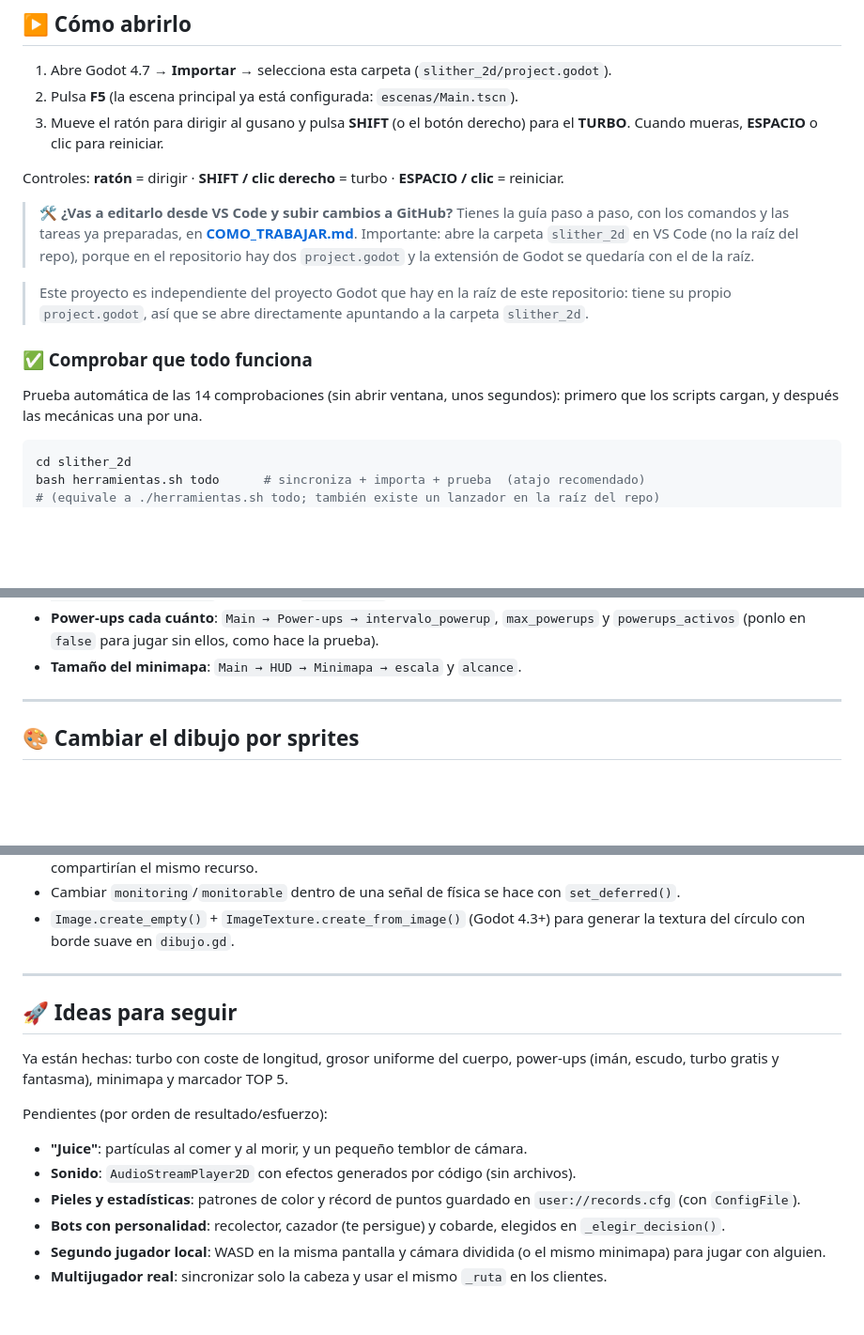
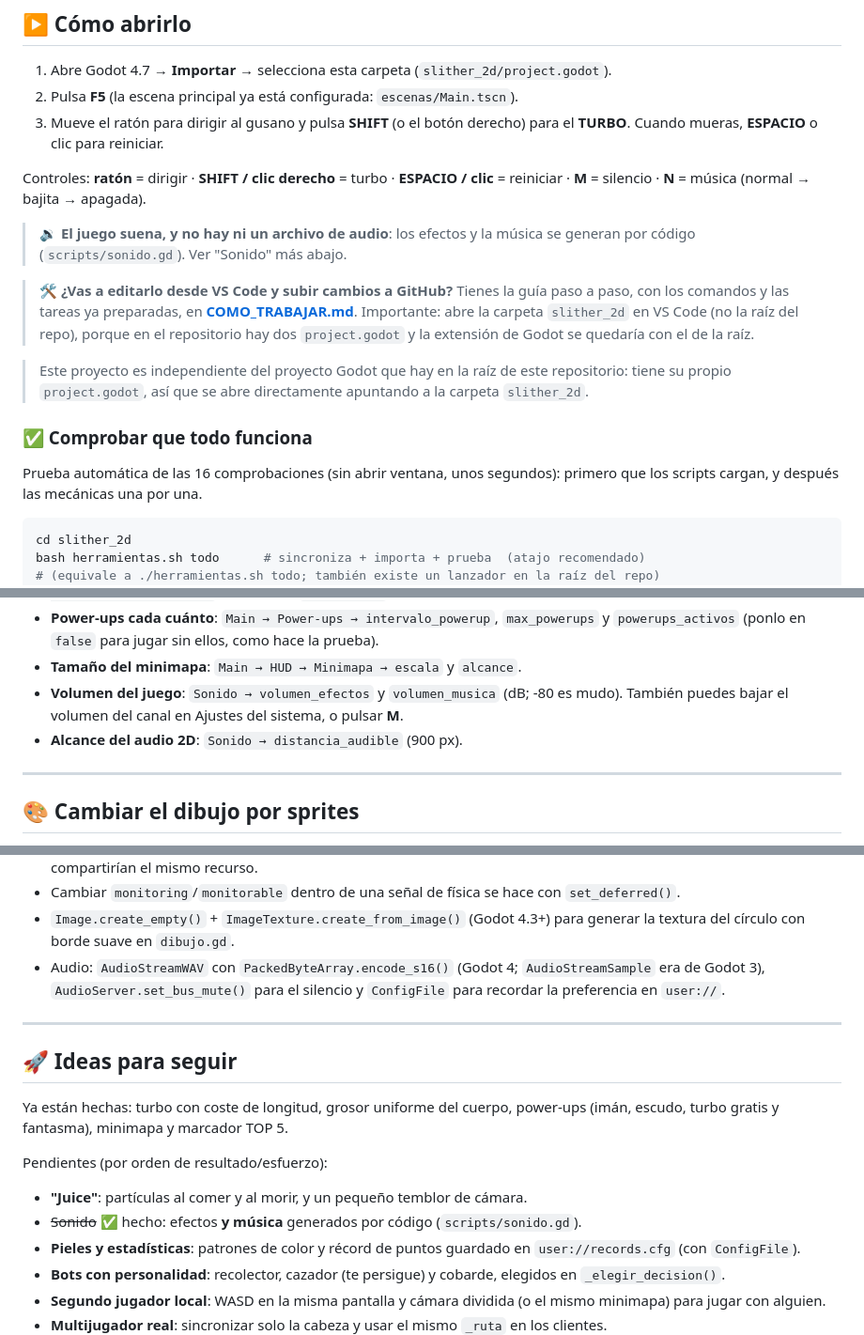
Before and after one commit to Drocno23/MiJuegoIA, a Markdown page: slither_2d/README.md, 3 parts joined by grey strips. Shown at 94% size. Drawn GitHub-style; blank space fills up the shorter version.

````diff
--- a/slither_2d/README.md
+++ b/slither_2d/README.md
@@ -21,7 +21,11 @@ Prototipo 2D tipo [slither.io](http://slither.io) dentro de un espacio "infinito
 3. Mueve el ratón para dirigir al gusano y pulsa **SHIFT** (o el botón derecho)
    para el **TURBO**. Cuando mueras, **ESPACIO** o clic para reiniciar.
 
-Controles: **ratón** = dirigir · **SHIFT / clic derecho** = turbo · **ESPACIO / clic** = reiniciar.
+Controles: **ratón** = dirigir · **SHIFT / clic derecho** = turbo · **ESPACIO / clic** =
+reiniciar · **M** = silencio · **N** = música (normal → bajita → apagada).
+
+> 🔉 **El juego suena, y no hay ni un archivo de audio**: los efectos y la música se
+> generan por código (`scripts/sonido.gd`). Ver "Sonido" más abajo.
 
 > 🛠️ **¿Vas a editarlo desde VS Code y subir cambios a GitHub?**
 > Tienes la guía paso a paso, con los comandos y las tareas ya preparadas, en
@@ -35,7 +39,7 @@ Controles: **ratón** = dirigir · **SHIFT / clic derecho** = turbo · **ESPACIO
 
 ### ✅ Comprobar que todo funciona
 
-Prueba automática de las 14 comprobaciones (sin abrir ventana, unos segundos):
+Prueba automática de las 16 comprobaciones (sin abrir ventana, unos segundos):
 primero que los scripts cargan, y después las mecánicas una por una.
 
 ```bash
@@ -328,6 +373,9 @@ Su IA (toma una decisión cada 0.15 s, no en cada frame):
 * **Power-ups cada cuánto**: `Main → Power-ups → intervalo_powerup`, `max_powerups`
   y `powerups_activos` (ponlo en `false` para jugar sin ellos, como hace la prueba).
 * **Tamaño del minimapa**: `Main → HUD → Minimapa → escala` y `alcance`.
+* **Volumen del juego**: `Sonido → volumen_efectos` y `volumen_musica` (dB; -80 es mudo).
+  También puedes bajar el volumen del canal en Ajustes del sistema, o pulsar **M**.
+* **Alcance del audio 2D**: `Sonido → distancia_audible` (900 px).
 
 ---
 
@@ -381,6 +429,9 @@ Y si quieres MSAA 2D de verdad, cambia el renderizador a **Forward+**
   `set_deferred()`.
 * `Image.create_empty()` + `ImageTexture.create_from_image()` (Godot 4.3+) para
   generar la textura del círculo con borde suave en `dibujo.gd`.
+* Audio: `AudioStreamWAV` con `PackedByteArray.encode_s16()` (Godot 4; `AudioStreamSample`
+  era de Godot 3), `AudioServer.set_bus_mute()` para el silencio y `ConfigFile` para
+  recordar la preferencia en `user://`.
 
 ---
 
@@ -392,7 +443,7 @@ power-ups (imán, escudo, turbo gratis y fantasma), minimapa y marcador TOP 5.
 Pendientes (por orden de resultado/esfuerzo):
 
 * **"Juice"**: partículas al comer y al morir, y un pequeño temblor de cámara.
-* **Sonido**: `AudioStreamPlayer2D` con efectos generados por código (sin archivos).
+* ~~Sonido~~ ✅ hecho: efectos **y música** generados por código (`scripts/sonido.gd`).
 * **Pieles y estadísticas**: patrones de color y récord de puntos guardado en
   `user://records.cfg` (con `ConfigFile`).
 * **Bots con personalidad**: recolector, cazador (te persigue) y cobarde, elegidos
````
Also changed, not shown: other parts of slither_2d/README.md (+41 -0 lines), slither_2d/COMO_TRABAJAR.md (+17 -9 lines), slither_2d/preview/sonidos.png (added), 6 other files.
